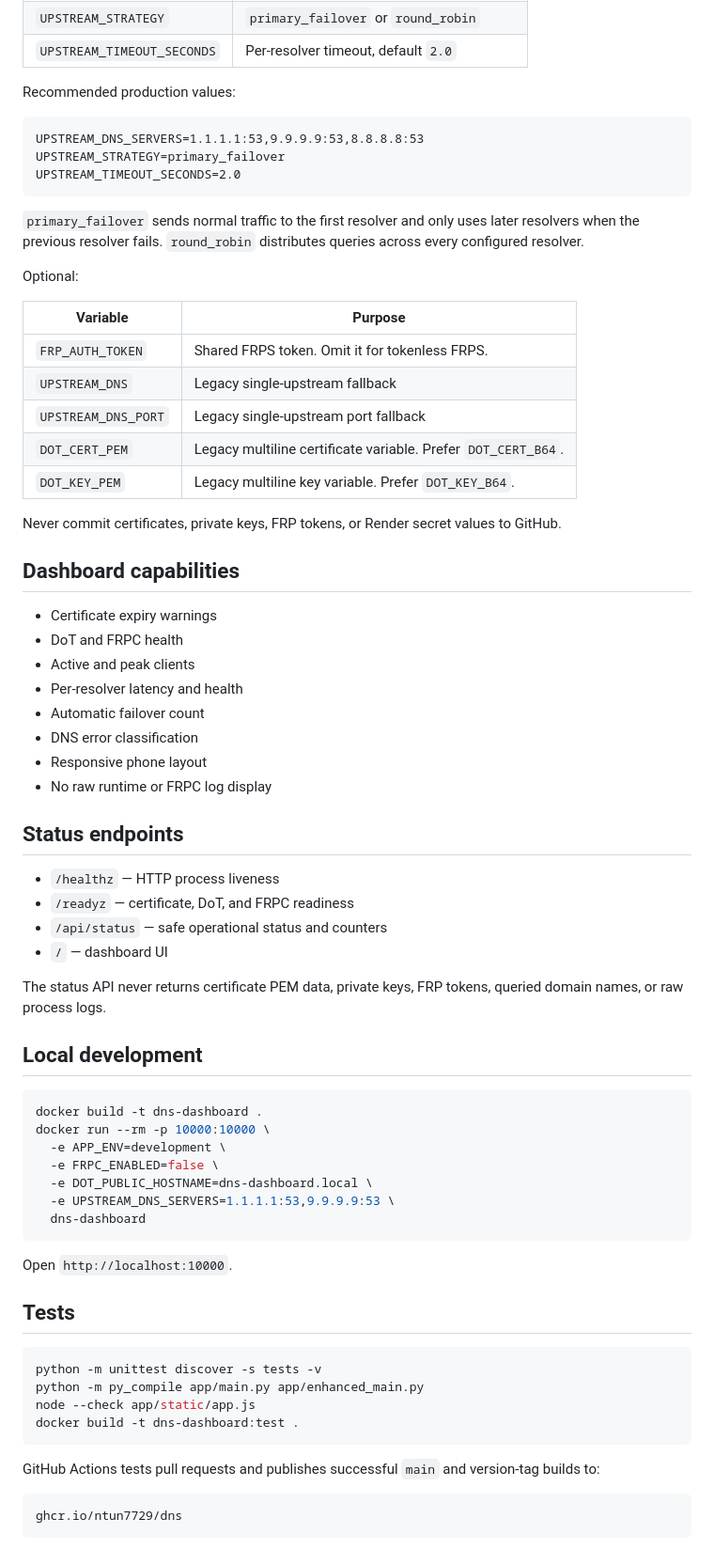
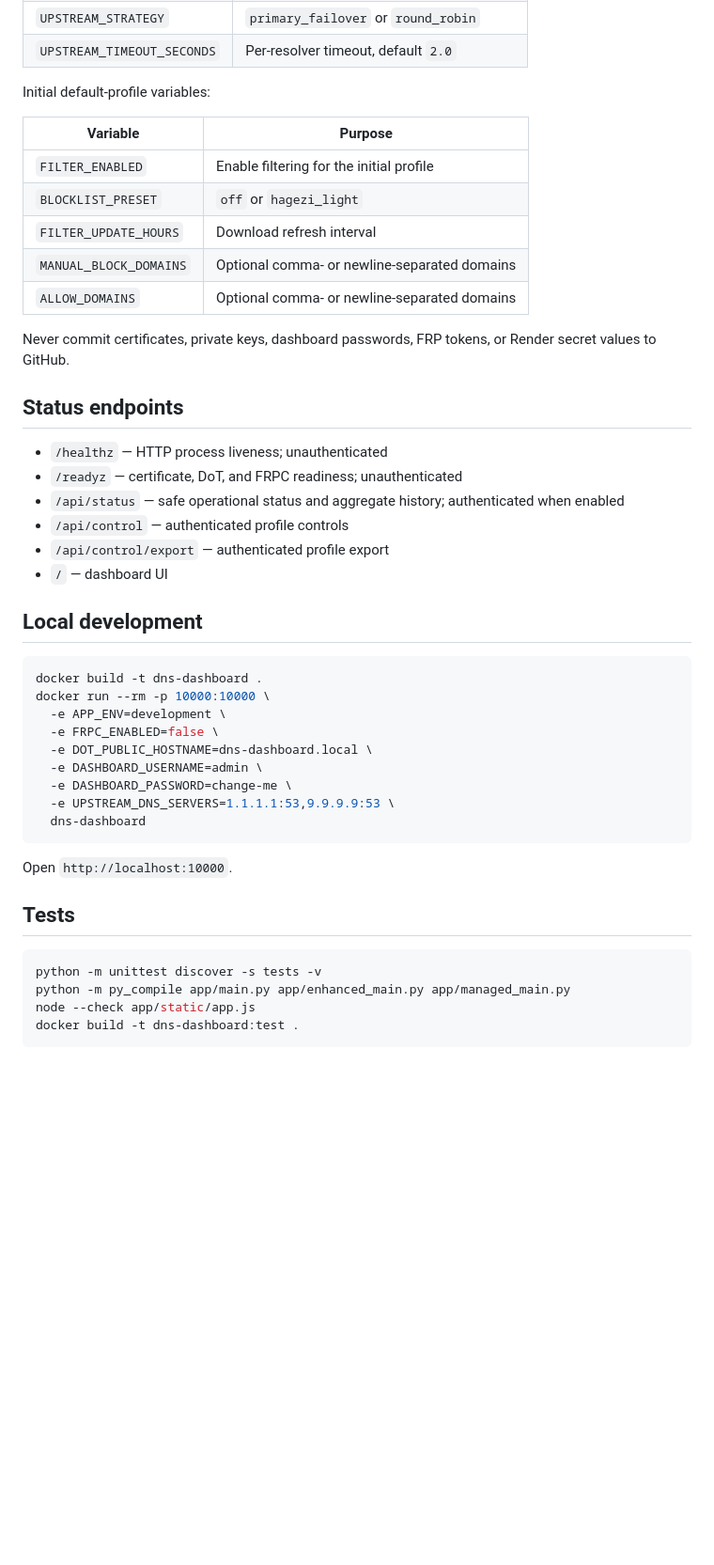
Before and after one commit to ntun7729/Dns, a Markdown page: README.md, the part around one of its changes. Shown at 94% size. Drawn GitHub-style; blank space fills up the shorter version.

Commit message:
Document local profiles, auth, charts, and filtering

````diff
--- a/README.md
+++ b/README.md
@@ -56,47 +134,26 @@ Required:
 | `UPSTREAM_STRATEGY` | `primary_failover` or `round_robin` |
 | `UPSTREAM_TIMEOUT_SECONDS` | Per-resolver timeout, default `2.0` |
 
-Recommended production values:
-
-```text
-UPSTREAM_DNS_SERVERS=1.1.1.1:53,9.9.9.9:53,8.8.8.8:53
-UPSTREAM_STRATEGY=primary_failover
-UPSTREAM_TIMEOUT_SECONDS=2.0
-```
-
-`primary_failover` sends normal traffic to the first resolver and only uses later resolvers when the previous resolver fails. `round_robin` distributes queries across every configured resolver.
-
-Optional:
+Initial default-profile variables:
 
 | Variable | Purpose |
 | --- | --- |
-| `FRP_AUTH_TOKEN` | Shared FRPS token. Omit it for tokenless FRPS. |
-| `UPSTREAM_DNS` | Legacy single-upstream fallback |
-| `UPSTREAM_DNS_PORT` | Legacy single-upstream port fallback |
-| `DOT_CERT_PEM` | Legacy multiline certificate variable. Prefer `DOT_CERT_B64`. |
-| `DOT_KEY_PEM` | Legacy multiline key variable. Prefer `DOT_KEY_B64`. |
+| `FILTER_ENABLED` | Enable filtering for the initial profile |
+| `BLOCKLIST_PRESET` | `off` or `hagezi_light` |
+| `FILTER_UPDATE_HOURS` | Download refresh interval |
+| `MANUAL_BLOCK_DOMAINS` | Optional comma- or newline-separated domains |
+| `ALLOW_DOMAINS` | Optional comma- or newline-separated domains |
 
-Never commit certificates, private keys, FRP tokens, or Render secret values to GitHub.
-
-## Dashboard capabilities
-
-- Certificate expiry warnings
-- DoT and FRPC health
-- Active and peak clients
-- Per-resolver latency and health
-- Automatic failover count
-- DNS error classification
-- Responsive phone layout
-- No raw runtime or FRPC log display
+Never commit certificates, private keys, dashboard passwords, FRP tokens, or Render secret values to GitHub.
 
 ## Status endpoints
 
-- `/healthz` — HTTP process liveness
-- `/readyz` — certificate, DoT, and FRPC readiness
-- `/api/status` — safe operational status and counters
+- `/healthz` — HTTP process liveness; unauthenticated
+- `/readyz` — certificate, DoT, and FRPC readiness; unauthenticated
+- `/api/status` — safe operational status and aggregate history; authenticated when enabled
+- `/api/control` — authenticated profile controls
+- `/api/control/export` — authenticated profile export
 - `/` — dashboard UI
-
-The status API never returns certificate PEM data, private keys, FRP tokens, queried domain names, or raw process logs.
 
 ## Local development
 
@@ -106,6 +163,8 @@ docker run --rm -p 10000:10000 \
   -e APP_ENV=development \
   -e FRPC_ENABLED=false \
   -e DOT_PUBLIC_HOSTNAME=dns-dashboard.local \
+  -e DASHBOARD_USERNAME=admin \
+  -e DASHBOARD_PASSWORD=change-me \
   -e UPSTREAM_DNS_SERVERS=1.1.1.1:53,9.9.9.9:53 \
   dns-dashboard
 ```
@@ -116,13 +175,7 @@ Open `http://localhost:10000`.
 
 ```bash
 python -m unittest discover -s tests -v
-python -m py_compile app/main.py app/enhanced_main.py
+python -m py_compile app/main.py app/enhanced_main.py app/managed_main.py
 node --check app/static/app.js
 docker build -t dns-dashboard:test .
 ```
-
-GitHub Actions tests pull requests and publishes successful `main` and version-tag builds to:
-
-```text
-ghcr.io/ntun7729/dns
-```
````
Also changed, not shown: other parts of README.md (+87 -9 lines).
